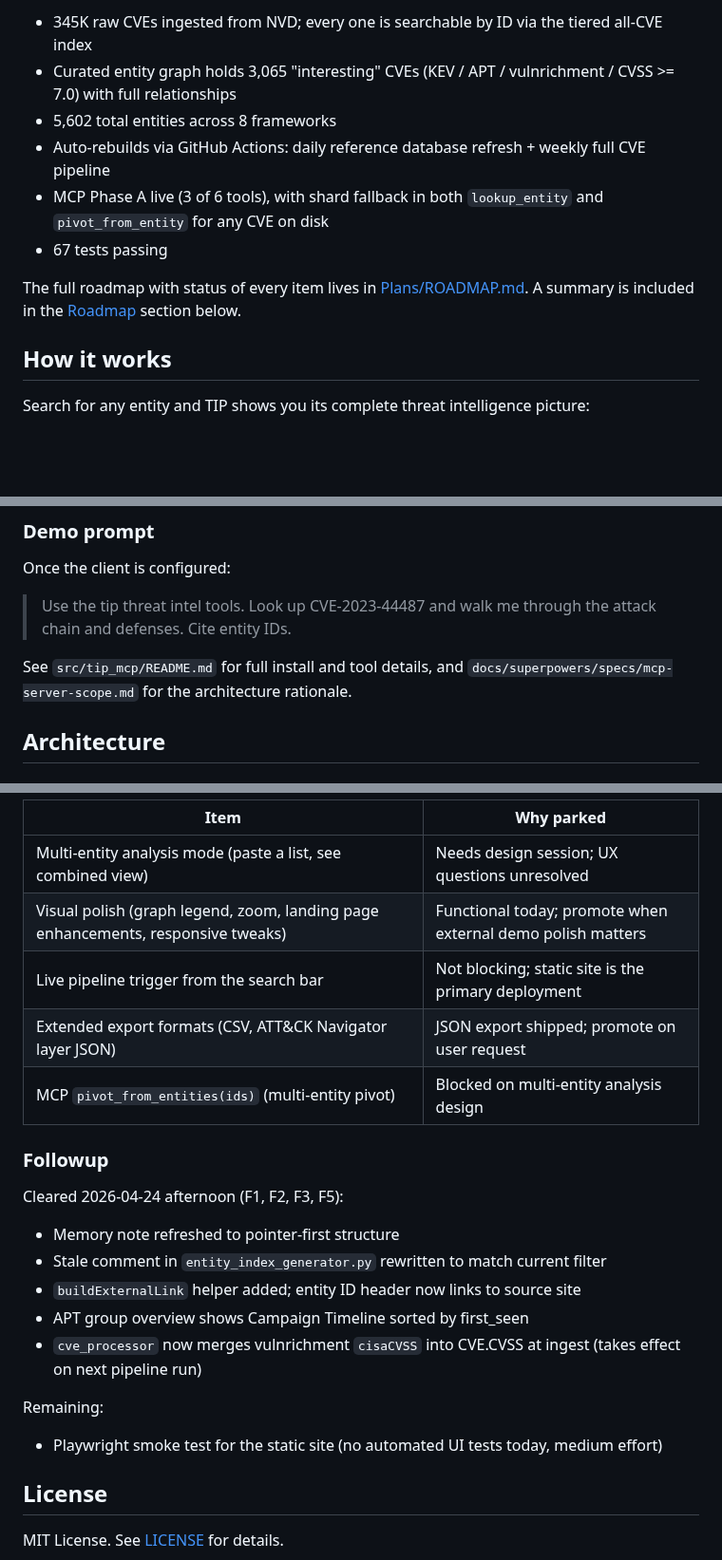
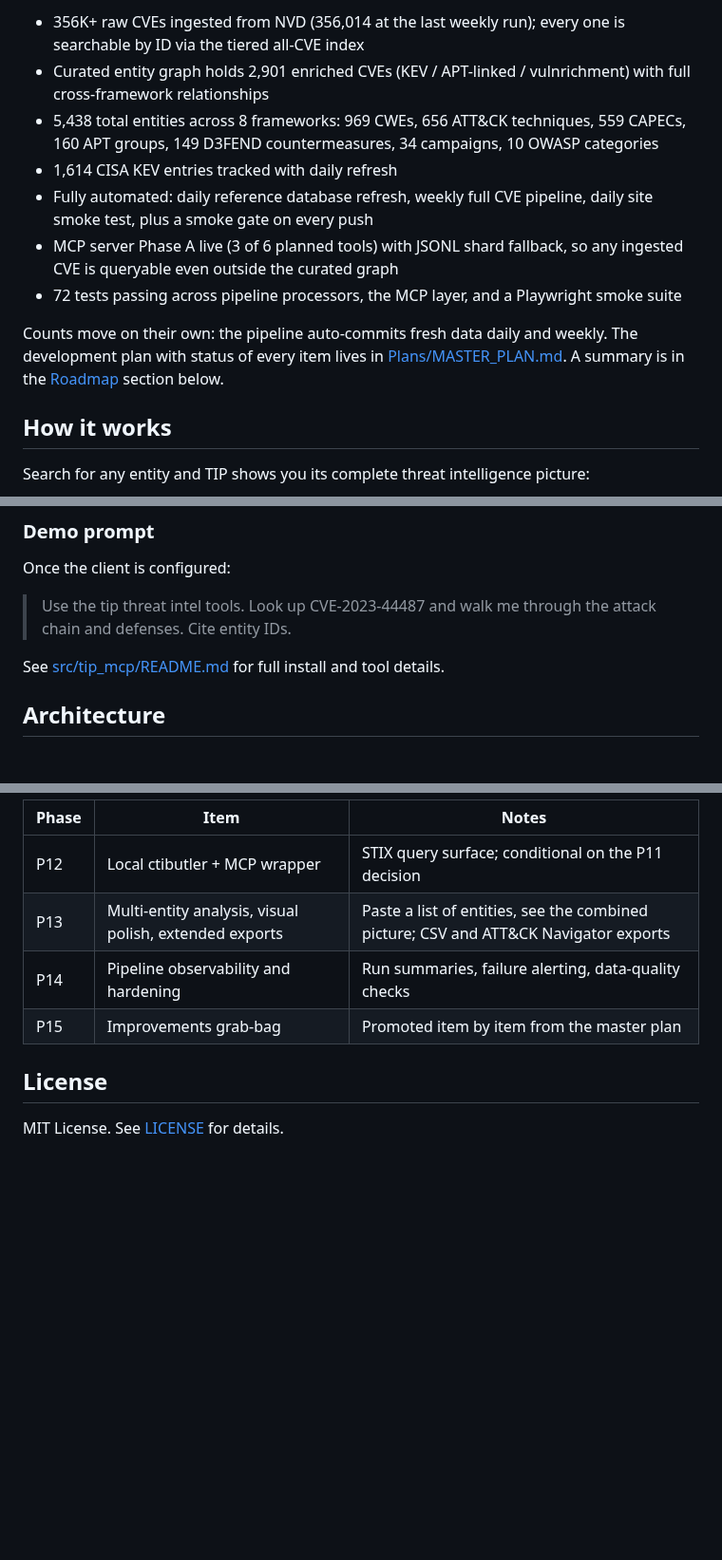
Before and after one commit to NullSpace-BitCradle/Threat_Intelligence_Pipeline, a Markdown page: README.md, 3 parts joined by grey strips. Shown at 95% size. Drawn GitHub-style; blank space fills up the shorter version.

```diff
--- a/README.md
+++ b/README.md
@@ -18,12 +18,13 @@ As of 2026-04-24:
 
-- 345K raw CVEs ingested from NVD; every one is searchable by ID via the tiered all-CVE index
-- Curated entity graph holds 3,065 "interesting" CVEs (KEV / APT / vulnrichment / CVSS >= 7.0) with full relationships
-- 5,602 total entities across 8 frameworks
-- Auto-rebuilds via GitHub Actions: daily reference database refresh + weekly full CVE pipeline
-- MCP Phase A live (3 of 6 tools), with shard fallback in both `lookup_entity` and `pivot_from_entity` for any CVE on disk
-- 67 tests passing
+- 356K+ raw CVEs ingested from NVD (356,014 at the last weekly run); every one is searchable by ID via the tiered all-CVE index
+- Curated entity graph holds 2,901 enriched CVEs (KEV / APT-linked / vulnrichment) with full cross-framework relationships
+- 5,438 total entities across 8 frameworks: 969 CWEs, 656 ATT&CK techniques, 559 CAPECs, 160 APT groups, 149 D3FEND countermeasures, 34 campaigns, 10 OWASP categories
+- 1,614 CISA KEV entries tracked with daily refresh
+- Fully automated: daily reference database refresh, weekly full CVE pipeline, daily site smoke test, plus a smoke gate on every push
+- MCP server Phase A live (3 of 6 planned tools) with JSONL shard fallback, so any ingested CVE is queryable even outside the curated graph
+- 72 tests passing across pipeline processors, the MCP layer, and a Playwright smoke suite
 
-The full roadmap with status of every item lives in [Plans/ROADMAP.md](Plans/ROADMAP.md). A summary is included in the [Roadmap](#roadmap) section below.
+Counts move on their own: the pipeline auto-commits fresh data daily and weekly. The development plan with status of every item lives in [Plans/MASTER_PLAN.md](Plans/MASTER_PLAN.md). A summary is in the [Roadmap](#roadmap) section below.
 
 ## How it works
 
@@ -178,7 +188,7 @@ Once the client is configured:
 
 > Use the tip threat intel tools. Look up CVE-2023-44487 and walk me through the attack chain and defenses. Cite entity IDs.
 
-See `src/tip_mcp/README.md` for full install and tool details, and `docs/superpowers/specs/mcp-server-scope.md` for the architecture rationale.
+See [src/tip_mcp/README.md](src/tip_mcp/README.md) for full install and tool details.
 
 ## Architecture
 
@@ -267,23 +279,10 @@ The full roadmap with rationale, sizing, and source plans lives in [Plans/ROADMA
 
-| Item | Why parked |
-|------|------------|
-| Multi-entity analysis mode (paste a list, see combined view) | Needs design session; UX questions unresolved |
-| Visual polish (graph legend, zoom, landing page enhancements, responsive tweaks) | Functional today; promote when external demo polish matters |
-| Live pipeline trigger from the search bar | Not blocking; static site is the primary deployment |
-| Extended export formats (CSV, ATT&CK Navigator layer JSON) | JSON export shipped; promote on user request |
-| MCP `pivot_from_entities(ids)` (multi-entity pivot) | Blocked on multi-entity analysis design |
-
-### Followup
-
-Cleared 2026-04-24 afternoon (F1, F2, F3, F5):
-- Memory note refreshed to pointer-first structure
-- Stale comment in `entity_index_generator.py` rewritten to match current filter
-- `buildExternalLink` helper added; entity ID header now links to source site
-- APT group overview shows Campaign Timeline sorted by first_seen
-- `cve_processor` now merges vulnrichment `cisaCVSS` into CVE.CVSS at ingest (takes effect on next pipeline run)
-
-Remaining:
-- Playwright smoke test for the static site (no automated UI tests today, medium effort)
+| Phase | Item | Notes |
+|-------|------|-------|
+| P12 | Local ctibutler + MCP wrapper | STIX query surface; conditional on the P11 decision |
+| P13 | Multi-entity analysis, visual polish, extended exports | Paste a list of entities, see the combined picture; CSV and ATT&CK Navigator exports |
+| P14 | Pipeline observability and hardening | Run summaries, failure alerting, data-quality checks |
+| P15 | Improvements grab-bag | Promoted item by item from the master plan |
 
 ## License
 
```
Also changed, not shown: other parts of README.md (+40 -29 lines).
